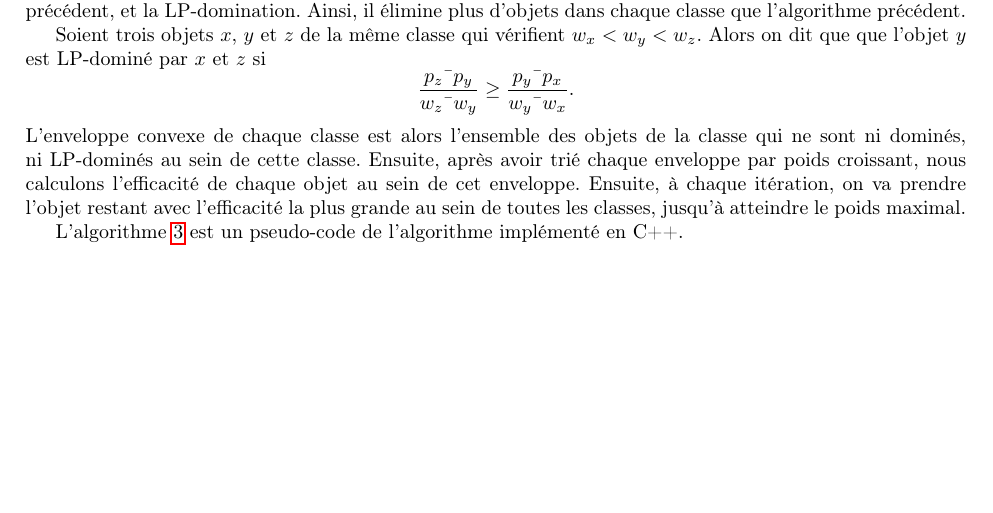
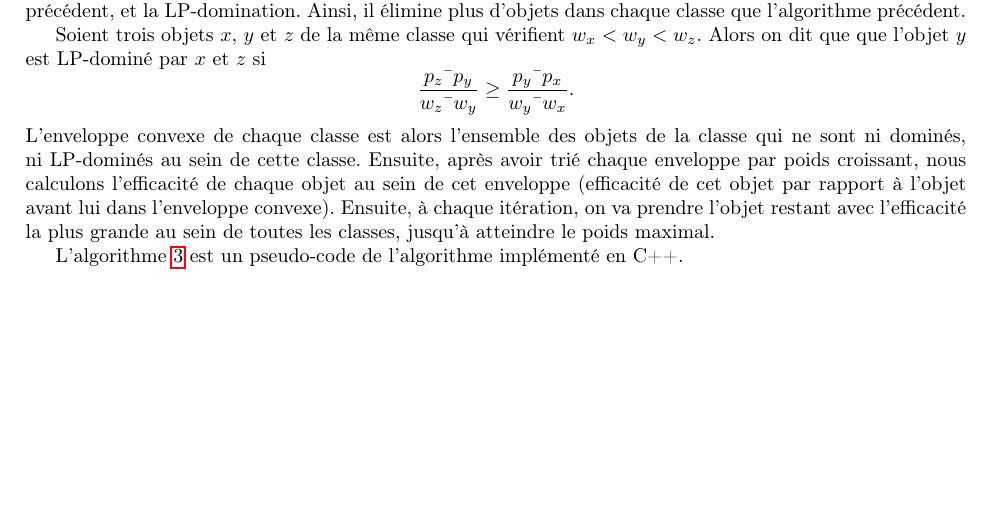
Before and after one commit to LucasJavaudin/mckp_cpp, a LaTeX document (docs/rapport.tex): part of page 5 of 9, cut so that both start at the same text. Compiled offline with pdfLaTeX.

Commit message:
Update rapport.tex

```diff
--- a/docs/rapport.tex
+++ b/docs/rapport.tex
@@ -183,7 +183,7 @@ L'algorithme Greedy avec enveloppe convexe réduit le nombre d'allocation maxima
 
 Soient trois objets $x$, $y$ et $z$ de la même classe qui vérifient $w_{x} < w_{y} < w_{z}$. Alors on dit que que l'objet $y$ est LP-dominé par $x$ et $z$ si
 \[ \frac{p_z—p_y}{w_z—w_y} \geq \frac{p_y—p_x}{w_y—w_x}. \]
-L'enveloppe convexe de chaque classe est alors l'ensemble des objets de la classe qui ne sont ni dominés, ni LP-dominés au sein de cette classe. Ensuite, après avoir trié chaque enveloppe par poids croissant, nous calculons l'efficacité de chaque objet au sein de cet enveloppe. Ensuite, à chaque itération, on va prendre l'objet restant avec l'efficacité la plus grande au sein de toutes les classes, jusqu'à atteindre le poids maximal.
+L'enveloppe convexe de chaque classe est alors l'ensemble des objets de la classe qui ne sont ni dominés, ni LP-dominés au sein de cette classe. Ensuite, après avoir trié chaque enveloppe par poids croissant, nous calculons l'efficacité de chaque objet au sein de cet enveloppe (efficacité de cet objet par rapport à l'objet avant lui dans l'enveloppe convexe). Ensuite, à chaque itération, on va prendre l'objet restant avec l'efficacité la plus grande au sein de toutes les classes, jusqu'à atteindre le poids maximal.
 
 L'algorithme \ref{alg:greedy-convexe} est un pseudo-code de l'algorithme implémenté en C++.
 
```
